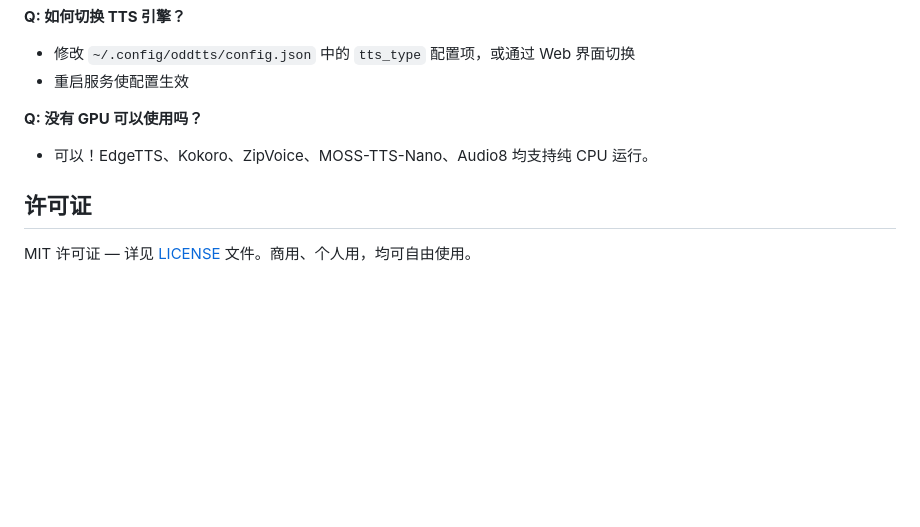
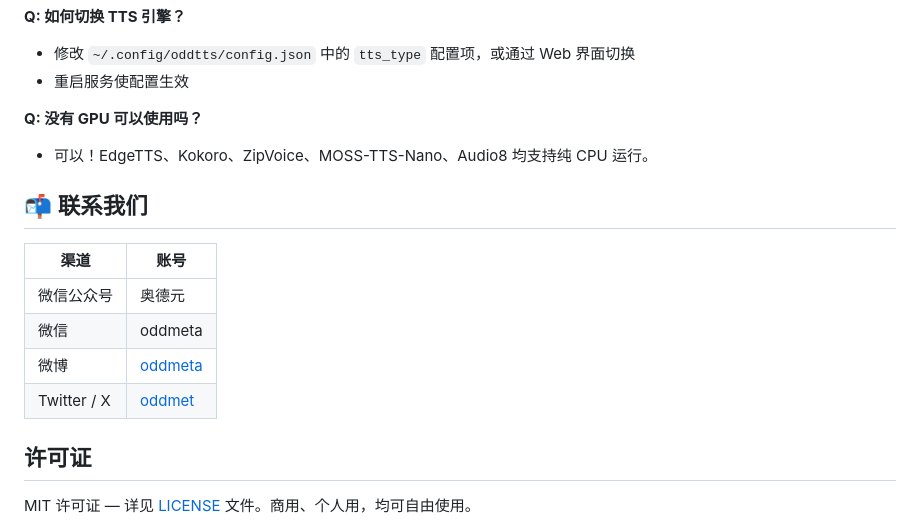
Before and after one commit to oddmeta/oddtts, a Markdown page: README.chs.md, the part around one of its changes. Drawn GitHub-style; blank space fills up the shorter version.

```diff
--- a/README.chs.md
+++ b/README.chs.md
@@ -220,6 +226,15 @@ oddtts/
 **Q: 没有 GPU 可以使用吗？**
 - 可以！EdgeTTS、Kokoro、ZipVoice、MOSS-TTS-Nano、Audio8 均支持纯 CPU 运行。
 
+## 📬 联系我们
+
+| 渠道 | 账号 |
+|------|------|
+| 微信公众号 | 奥德元 |
+| 微信 | oddmeta |
+| 微博 | [oddmeta](https://weibo.com/oddmeta) |
+| Twitter / X | [oddmet](https://x.com/oddmet) |
+
 ## 许可证
 
 MIT 许可证 — 详见 [LICENSE](LICENSE) 文件。商用、个人用，均可自由使用。
```
Also changed, not shown: other parts of README.chs.md (+6 -0 lines), README.md (+15 -0 lines).
